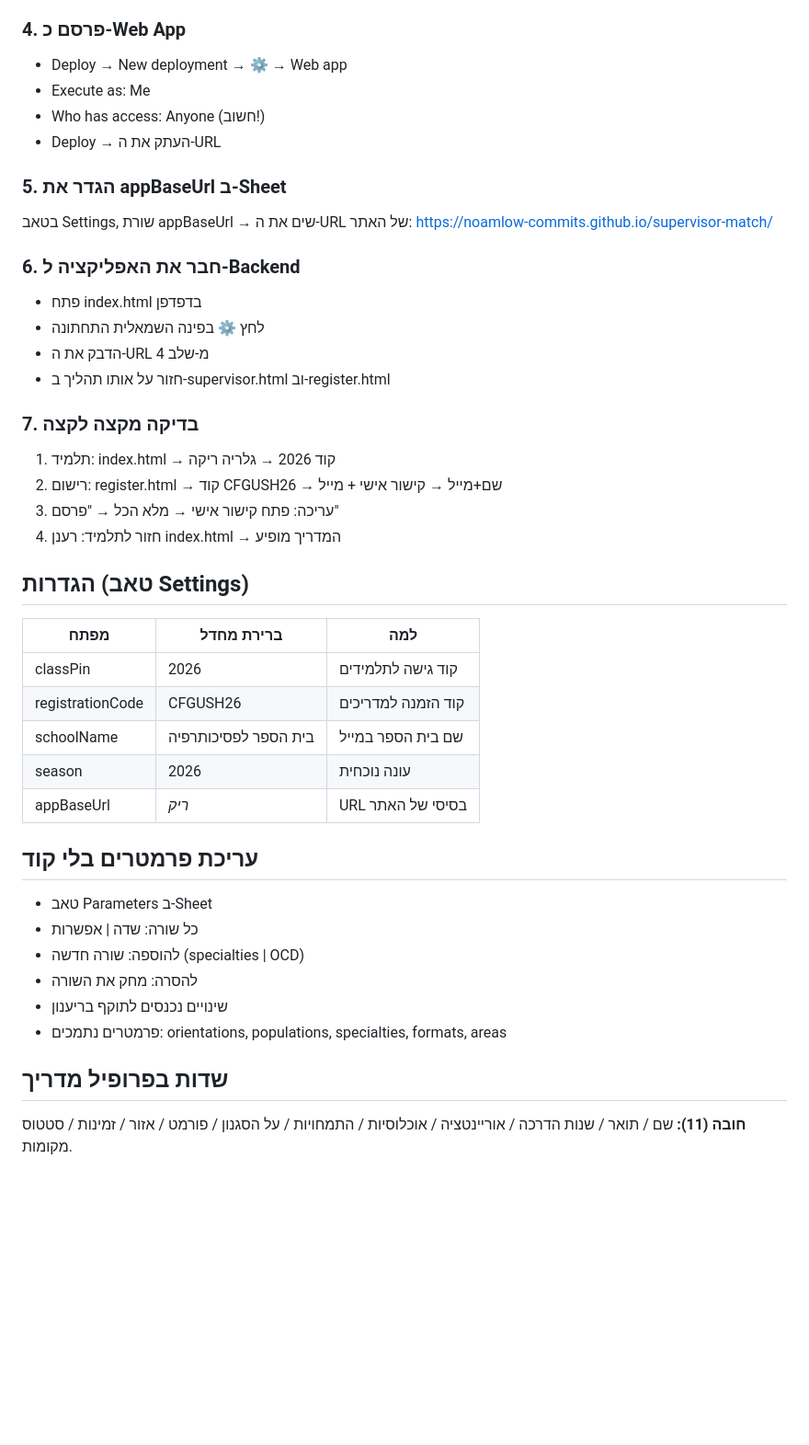
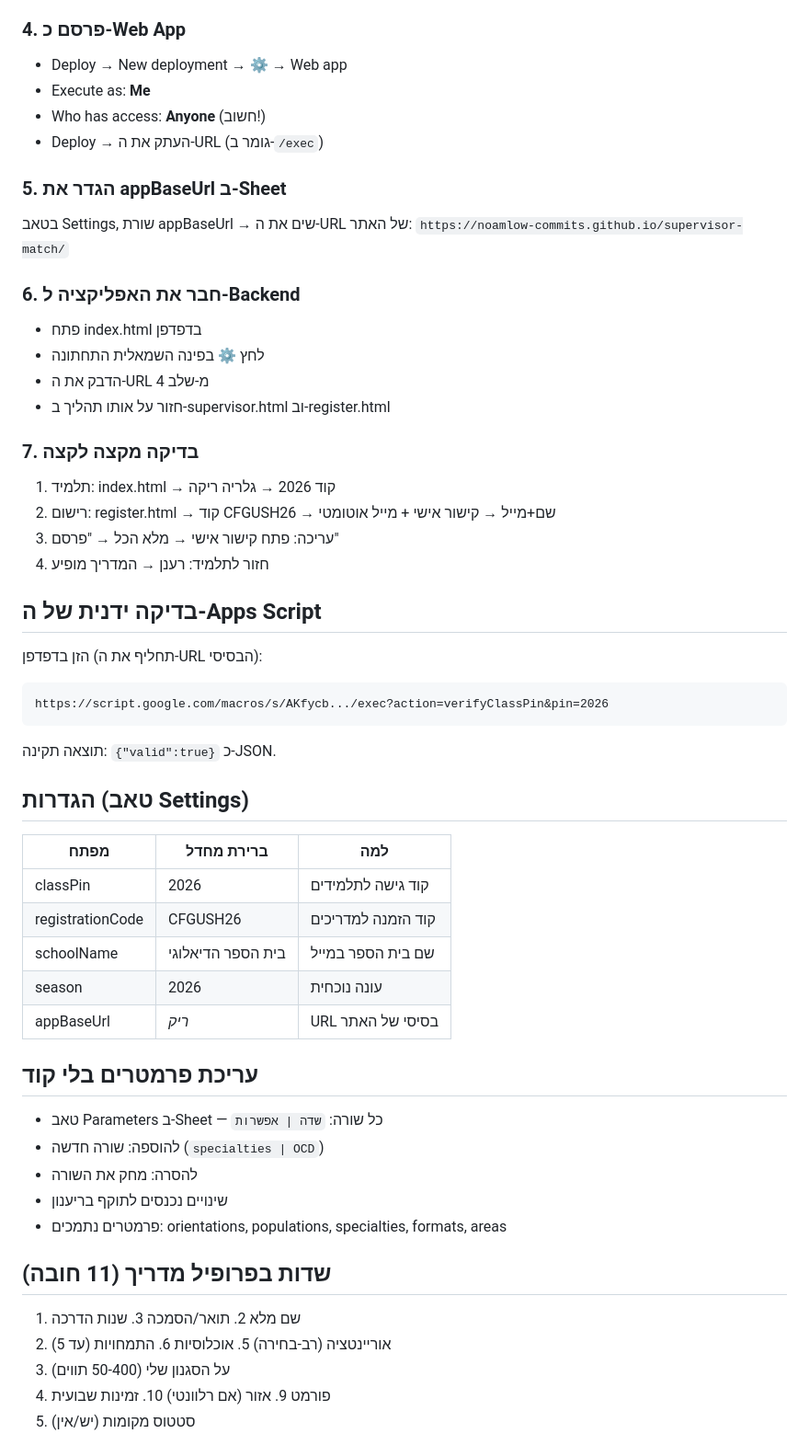
Before and after one commit to noamlow-commits/supervisor-match, a Markdown page: README.md, the part around one of its changes. Shown at 92% size. Rendered like a GitHub page; blank space fills up the shorter version.

````diff
--- a/README.md
+++ b/README.md
@@ -26,13 +29,13 @@
 
 ### 4. פרסם כ-Web App
 - Deploy → New deployment → ⚙ → Web app
-- Execute as: Me
-- Who has access: Anyone (חשוב!)
-- Deploy → העתק את ה-URL
+- Execute as: **Me**
+- Who has access: **Anyone** (חשוב!)
+- Deploy → העתק את ה-URL (גומר ב-`/exec`)
 
 ### 5. הגדר את appBaseUrl ב-Sheet
 בטאב Settings, שורת appBaseUrl → שים את ה-URL של האתר:
-https://noamlow-commits.github.io/supervisor-match/
+`https://noamlow-commits.github.io/supervisor-match/`
 
 ### 6. חבר את האפליקציה ל-Backend
 - פתח index.html בדפדפן
@@ -42,27 +45,38 @@ https://noamlow-commits.github.io/supervisor-match/
 
 ### 7. בדיקה מקצה לקצה
 1. תלמיד: index.html → קוד 2026 → גלריה ריקה
-2. רישום: register.html → קוד CFGUSH26 → שם+מייל → קישור אישי + מייל
+2. רישום: register.html → קוד CFGUSH26 → שם+מייל → קישור אישי + מייל אוטומטי
 3. עריכה: פתח קישור אישי → מלא הכל → "פרסם"
-4. חזור לתלמיד: רענן index.html → המדריך מופיע
+4. חזור לתלמיד: רענן → המדריך מופיע
+
+## בדיקה ידנית של ה-Apps Script
+
+הזן בדפדפן (תחליף את ה-URL הבסיסי):
+```
+https://script.google.com/macros/s/AKfycb.../exec?action=verifyClassPin&pin=2026
+```
+תוצאה תקינה: `{"valid":true}` כ-JSON.
 
 ## הגדרות (טאב Settings)
 | מפתח | ברירת מחדל | למה |
 |---|---|---|
 | classPin | 2026 | קוד גישה לתלמידים |
 | registrationCode | CFGUSH26 | קוד הזמנה למדריכים |
-| schoolName | בית הספר לפסיכותרפיה | שם בית הספר במייל |
+| schoolName | בית הספר הדיאלוגי | שם בית הספר במייל |
 | season | 2026 | עונה נוכחית |
 | appBaseUrl | _ריק_ | URL בסיסי של האתר |
 
 ## עריכת פרמטרים בלי קוד
-- טאב Parameters ב-Sheet
-- כל שורה: שדה | אפשרות
-- להוספה: שורה חדשה (specialties | OCD)
+- טאב Parameters ב-Sheet — כל שורה: `שדה | אפשרות`
+- להוספה: שורה חדשה (`specialties | OCD`)
 - להסרה: מחק את השורה
 - שינויים נכנסים לתוקף בריענון
 - פרמטרים נתמכים: orientations, populations, specialties, formats, areas
 
-## שדות בפרופיל מדריך
-**חובה (11):** שם / תואר / שנות הדרכה / אוריינטציה / אוכלוסיות / התמחויות / על הסגנון / פורמט / אזור / זמינות / סטטוס מקומות.
+## שדות בפרופיל מדריך (11 חובה)
+1. שם מלא  2. תואר/הסמכה  3. שנות הדרכה
+4. אוריינטציה (רב-בחירה)  5. אוכלוסיות  6. התמחויות (עד 5)
+7. על הסגנון שלי (50-400 תווים)
+8. פורמט  9. אזור (אם רלוונטי)  10. זמינות שבועית
+11. סטטוס מקומות (יש/אין)
 
````
Also changed, not shown: other parts of README.md (+44 -14 lines).
